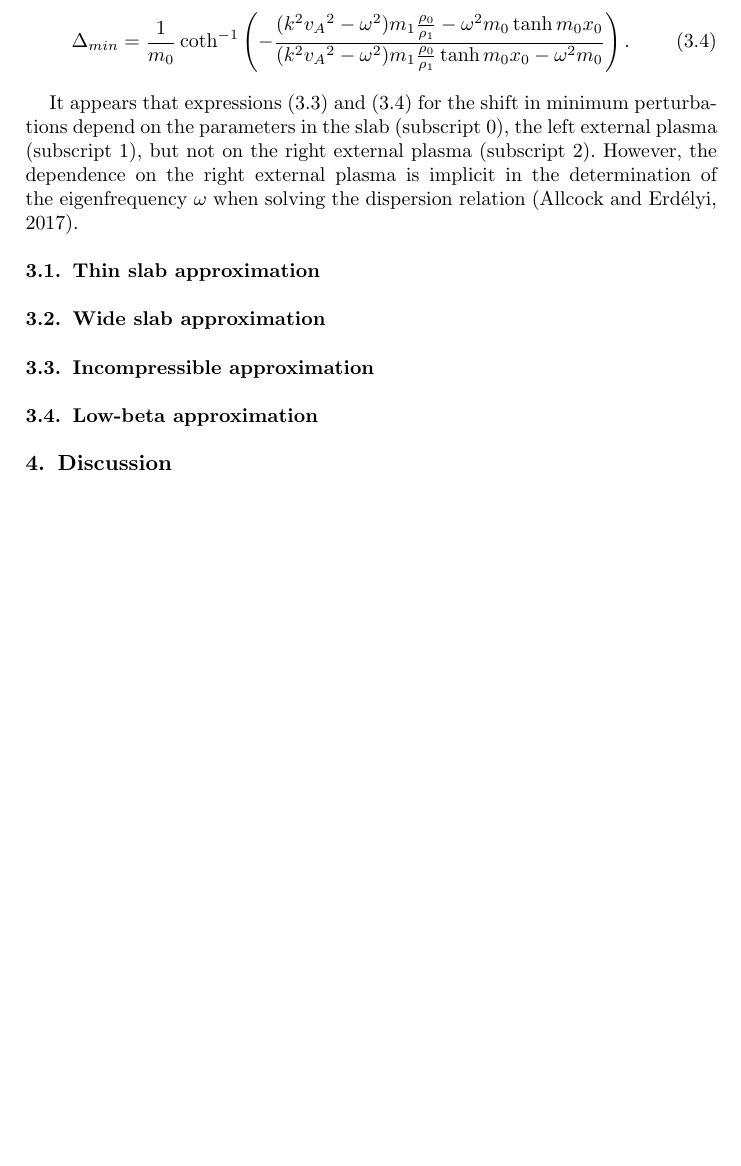
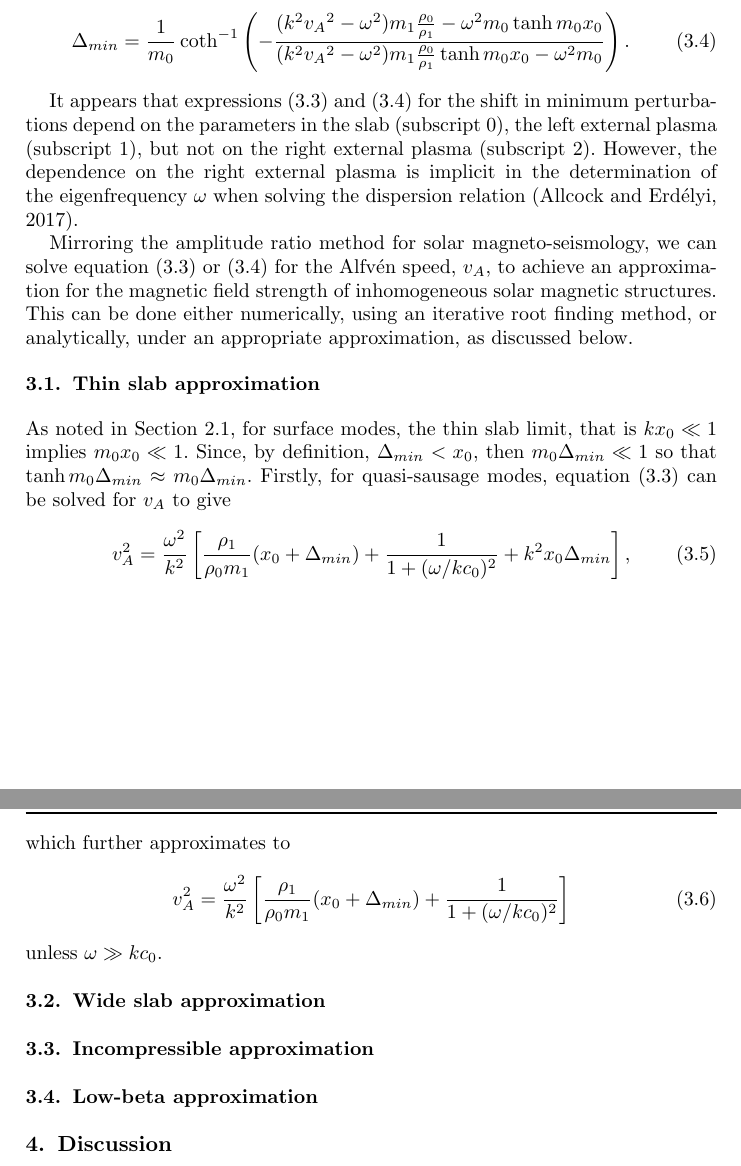
Before and after one commit to Mallcock1/ARTICLE-Asymmetric-slab-SMS, a LaTeX thesis (solarphys_asym_slab_PART2.tex): part of page 9 of 10 before the commit and two parts of pages 9 and 10 of 10 after it, the two joined at a grey line, cut so that both start at the same text, the shorter picture padded with empty space. Compiled offline with pdfLaTeX; a LaTeX package or settings file that is missing is left out.

Commit message:
added CSAR thin slab approx

```diff
--- a/solarphys_asym_slab_PART2.tex
+++ b/solarphys_asym_slab_PART2.tex
@@ -672,9 +672,18 @@ Secondly, for quasi-kink modes, using equations~\eqref{vsoln} and \eqref{constB
 
 It appears that expressions~\eqref{shift min saus} and~\eqref{shift min kink} for the shift in minimum perturbations depend on the parameters in the slab (subscript~0), the left external plasma (subscript~1), but not on the right external plasma (subscript~2). However, the dependence on the right external plasma is implicit in the determination of the eigenfrequency $\omega$ when solving the dispersion relation \citep{all_etal17}.
 
+Mirroring the amplitude ratio method for solar magneto-seismology, we can solve equation~\eqref{shift min saus} or~\eqref{shift min kink} for the Alfv\'{e}n speed, $v_A$, to achieve an approximation for the magnetic field strength of inhomogeneous solar magnetic structures. This can be done either numerically, using an iterative root finding method, or analytically, under an appropriate approximation, as discussed below.
 
 \subsection{Thin slab approximation}
-
+As noted in Section~\ref{sec: CSAR thin slab}, for surface modes, the thin slab limit, that is $kx_0 \ll 1$ implies $m_0x_0 \ll 1$. Since, by definition, $\Delta_{min} < x_0$, then $m_0\Delta_{min} \ll 1$ so that $\tanh{m_0\Delta_{min}} \approx m_0\Delta_{min}$. Firstly, for quasi-sausage modes, equation~\eqref{shift min saus} can be solved for $v_A$ to give
+\begin{equation}
+v_A^2 = \frac{\omega^2}{k^2} \left[\frac{\rho_1}{\rho_0m_1}(x_0 + \Delta_{min}) + \frac{1}{1 + (\omega / kc_0)^2} + k^2x_0\Delta_{min}\right],
+\end{equation}
+which further approximates to
+\begin{equation}
+v_A^2 = \frac{\omega^2}{k^2} \left[\frac{\rho_1}{\rho_0m_1}(x_0 + \Delta_{min}) + \frac{1}{1 + (\omega / kc_0)^2}\right]
+\end{equation}
+unless $\omega \gg kc_0$.
 
 \subsection{Wide slab approximation}
 
```
Also changed, not shown: solarphys_asym_slab_PART2.pdf, solarphys_asym_slab_PART2.tex (2 more changed lines), 3 other files.
